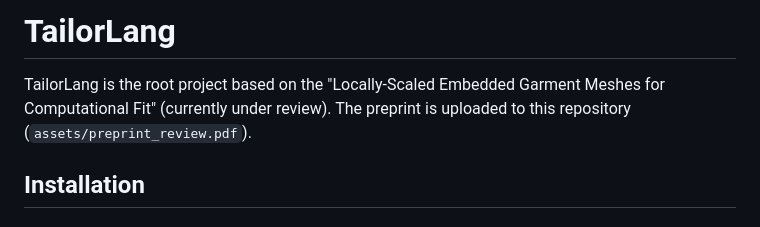
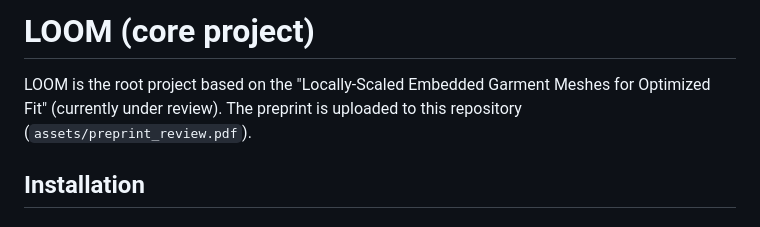
Before and after one commit to kristijanbartol/ease, a Markdown page: README.md, the part around the change. Drawn GitHub-style.

```diff
--- a/README.md
+++ b/README.md
@@ -1,6 +1,6 @@
-# TailorLang
+# LOOM (core project)
 
-TailorLang is the root project based on the "Locally-Scaled Embedded Garment Meshes for Computational Fit" (currently under review). The preprint is uploaded to this repository (`assets/preprint_review.pdf`).
+LOOM is the root project based on the "Locally-Scaled Embedded Garment Meshes for Optimized Fit" (currently under review). The preprint is uploaded to this repository (`assets/preprint_review.pdf`).
 
 ## Installation
 
```
